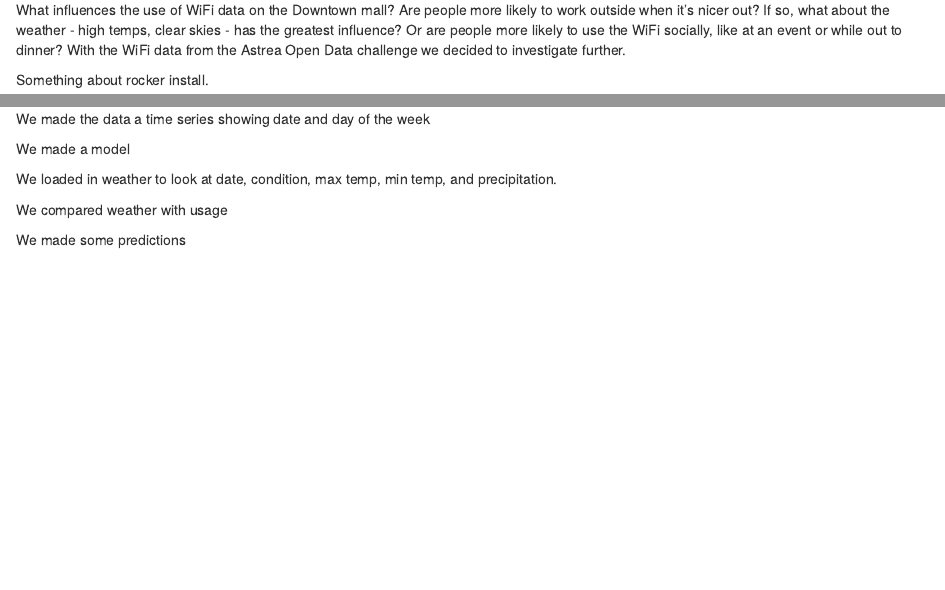
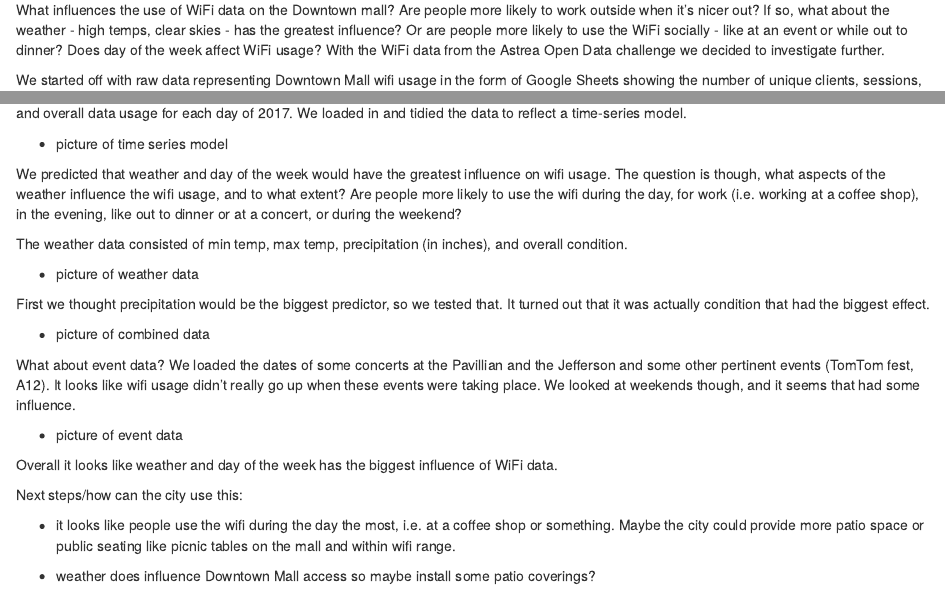
Before and after one commit to nathancday/hauncher, an R Markdown document (story.Rmd): the page in a window 1100 px wide, from 70 px down, and a second part further down, joined at a grey line. Rendered offline with R 4.5, knitr and Pandoc, with nearby package versions.

Commit message:
story progress

````diff
--- a/story.Rmd
+++ b/story.Rmd
@@ -3,22 +3,31 @@ title: "Storytelling with Wifi Data"
 output: html_document
 ---
 
-What influences the use of WiFi data on the Downtown mall? Are people more likely to work outside when it's nicer out? If so, what about the weather - high temps, clear skies - has the greatest influence? Or are people more likely to use the WiFi socially, like at an event or while out to dinner? With the WiFi data from the Astrea Open Data challenge we decided to investigate further.
+What influences the use of WiFi data on the Downtown mall? Are people more likely to work outside when it's nicer out? If so, what about the weather - high temps, clear skies - has the greatest influence? Or are people more likely to use the WiFi socially - like at an event or while out to dinner? Does day of the week affect WiFi usage? With the WiFi data from the Astrea Open Data challenge we decided to investigate further.
 
-Something about rocker install.
 
-We started off with raw data representing Downtown Mall wifi usage in the form of Google Sheets showing the number of unique clients, sessions, and overall data usage for each day of 2017. We loaded in and tidied the data to...
+We started off with raw data representing Downtown Mall wifi usage in the form of Google Sheets showing the number of unique clients, sessions, and overall data usage for each day of 2017. We loaded in and tidied the data to reflect a time-series model.
 
-```{r}
-show what the new data frame looks like
-```
+- picture of time series model
 
-We made the data a time series showing date and day of the week
+We predicted that weather and day of the week would have the greatest influence on wifi usage. The question is though, what aspects of the weather influence the wifi usage, and to what extent? Are people more likely to use the wifi during the day, for work (i.e. working at a coffee shop), in the evening, like out to dinner or at a concert, or during the weekend?
 
-We made a model
+The weather data consisted of min temp, max temp, precipitation (in inches), and overall condition.
 
-We loaded in weather to look at date, condition, max temp, min temp, and precipitation.
+- picture of weather data
 
-We compared weather with usage
+First we thought precipitation would be the biggest predictor, so we tested that. It turned out that it was actually condition that had the biggest effect.
 
-We made some predictions
+- picture of combined data
+
+What about event data? We loaded the dates of some concerts at the Pavillian and the Jefferson and some other pertinent events (TomTom fest, A12). It looks like wifi usage didn't really go up when these events were taking place. We looked at weekends though, and it seems that had some influence.
+
+- picture of event data
+
+Overall it looks like weather and day of the week has the biggest influence of WiFi data.
+
+Next steps/how can the city use this:
+
+- it looks like people use the wifi during the day the most, i.e. at a coffee shop or something. Maybe the city could provide more patio space or public seating like picnic tables on the mall and within wifi range.
+
+- weather does influence Downtown Mall access so maybe install some patio coverings?
````
